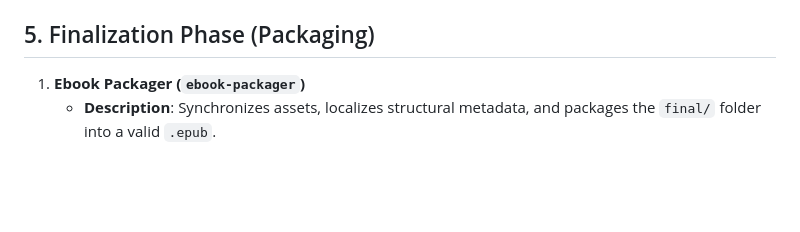
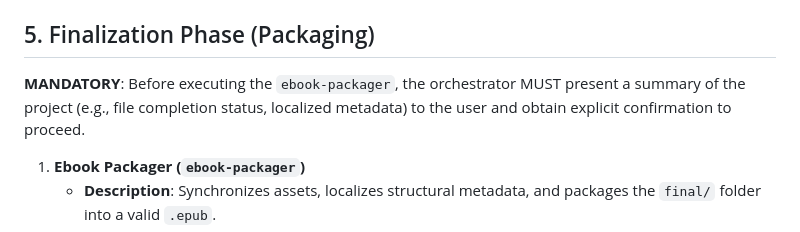
Before and after one commit to vrwarp/lexis, a Markdown page: AGENTS.md, the part around the change. GitHub-like rendering; blank space fills up the shorter version.

Commit message:
add in a pause before packaging

```diff
--- a/AGENTS.md
+++ b/AGENTS.md
@@ -112,6 +112,8 @@ Must run after the Extraction Phase for a given section.
     - **Output**: `final/<filename>`.
 
 ## 5. Finalization Phase (Packaging)
+**MANDATORY**: Before executing the `ebook-packager`, the orchestrator MUST present a summary of the project (e.g., file completion status, localized metadata) to the user and obtain explicit confirmation to proceed.
+
 1.  **Ebook Packager (`ebook-packager`)**
     - **Description**: Synchronizes assets, localizes structural metadata, and packages the `final/` folder into a valid `.epub`.
     - **Dependencies**:
```
